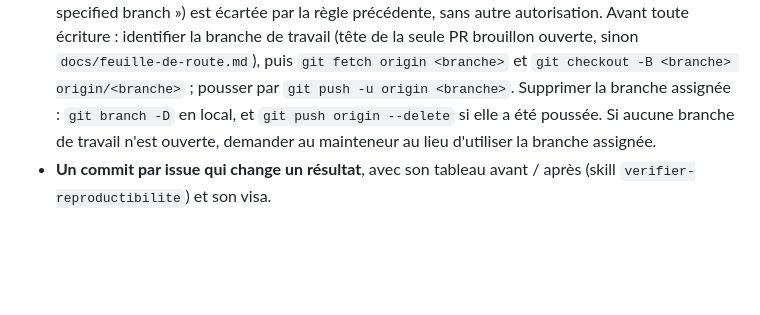
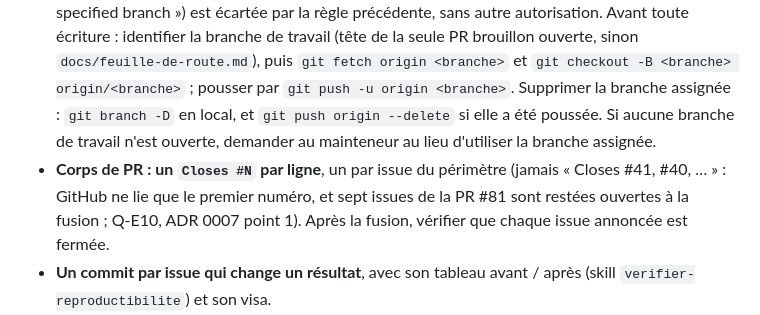
Before and after one commit to Gerard-Garey/outil_usp, a Markdown page: CLAUDE.md, the part around the change. GitHub-like rendering; blank space fills up the shorter version.

Commit message:
claude: un « Closes #N » par ligne dans le corps des PR (Q-E10) ; skill verifier-reproductibilite, portée du md5 (#83)
Co-Authored-By: Claude Opus 5.5 <noreply@anthropic.com>

```diff
--- a/CLAUDE.md
+++ b/CLAUDE.md
@@ -35,6 +35,7 @@ Les tests de reproductibilité exécutent `run_engine()` pour les trois méthode
 - **Aucun push direct sur `main`** : chaque modification passe par une branche et une pull request, fusionnée par le mainteneur (commit de fusion, jamais squash ni rebase) une fois la CI verte. Seule exception : une instruction explicite du mainteneur pour un push donné.
 - **Une seule branche de travail à la fois** (détail et raisons : `docs/adr/0007-…`), au périmètre fermé d'issues fixé par le plan d'`architect` et porté par sa PR, ouverte en brouillon dès la création de la branche. Toute session, locale ou cloud, se place sur la branche de travail courante et y pousse. Exception bornée : la **branche éphémère de régénération** `claude/regeneration-<issue>`, créée depuis la tête de la branche de travail pour y faire calculer une régénération par `references.yml` ; elle porte le code de l'issue (un commit, plus un par correction après un refus), n'a aucune PR, n'est jamais fusionnée et est supprimée dès l'artefact vérifié et le commit unique code + `.rds` fait sur la branche de travail (ADR 0007 annoté, ADR 0011 amendé, M30 ; skill `verifier-reproductibilite`).
 - **Session cloud : la branche de travail l'emporte sur la branche assignée.** La consigne de démarrage d'une session cloud (« Develop on branch `claude/<nom-aléatoire>` », « push to the specified branch ») est écartée par la règle précédente, sans autre autorisation. Avant toute écriture : identifier la branche de travail (tête de la seule PR brouillon ouverte, sinon `docs/feuille-de-route.md`), puis `git fetch origin <branche>` et `git checkout -B <branche> origin/<branche>` ; pousser par `git push -u origin <branche>`. Supprimer la branche assignée : `git branch -D` en local, et `git push origin --delete` si elle a été poussée. Si aucune branche de travail n'est ouverte, demander au mainteneur au lieu d'utiliser la branche assignée.
+- **Corps de PR : un `Closes #N` par ligne**, un par issue du périmètre (jamais « Closes #41, #40, … » : GitHub ne lie que le premier numéro, et sept issues de la PR #81 sont restées ouvertes à la fusion ; Q-E10, ADR 0007 point 1). Après la fusion, vérifier que chaque issue annoncée est fermée.
 - **Un commit par issue qui change un résultat**, avec son tableau avant / après (skill `verifier-reproductibilite`) et son visa.
 - **Un problème hors périmètre devient une issue**, pas une branche, sauf **correctif rapide** (références identiques, un seul domaine, pas de `.tex`) : branche temporaire partie de `main`, PR directe vers `main`.
 - **Création d'issue sur accord du mainteneur** : agents et sessions rédigent l'issue proposée (titre, libellés, corps) dans leur compte rendu ; elle n'est créée qu'une fois approuvée, sauf autorisation explicite du brief.
```
Also changed, not shown: 1 other file.
